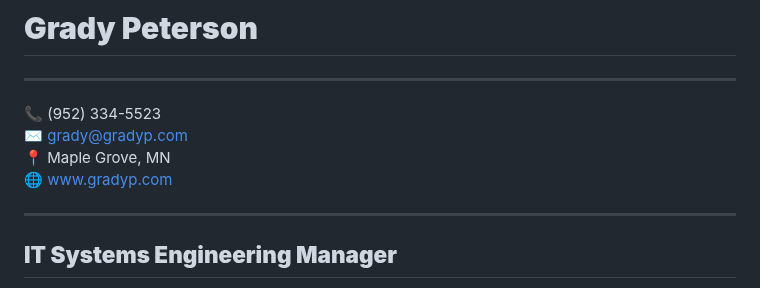
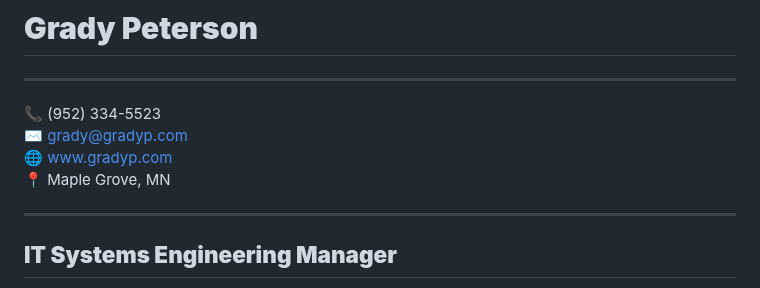
Before and after one commit to gpeterson78/gpeterson78.github.io, a Markdown page: gcp.md, the part around the change. Drawn GitHub-style.

Commit message:
resumen finished for now

```diff
--- a/gcp.md
+++ b/gcp.md
@@ -4,8 +4,8 @@
 
 **📞** (952) 334-5523
 **✉** grady@gradyp.com
+**🌐** [www.gradyp.com](https://www.gradyp.com)
 **📍** Maple Grove, MN
-**🌐** [www.gradyp.com](https://www.gradyp.com)
 
 ---
 
```
